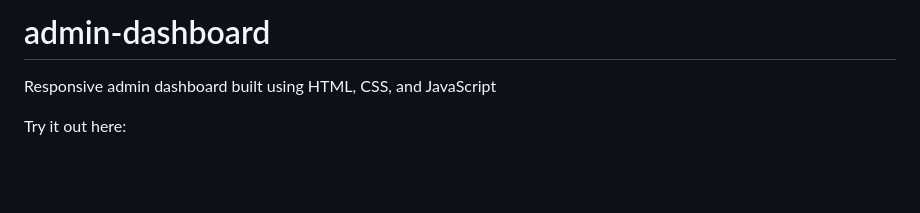
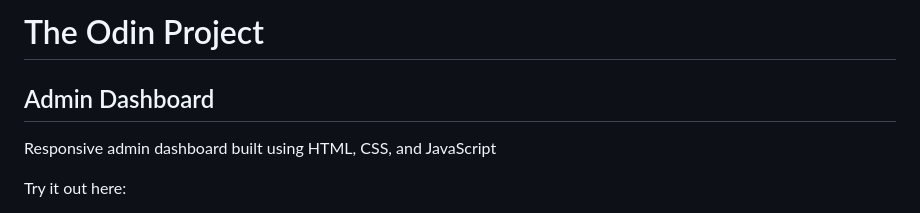
Before and after one commit to jordanmichb/admin-dashboard, a Markdown page: README.md, the part around the change. Drawn GitHub-style; blank space fills up the shorter version.

```diff
--- a/README.md
+++ b/README.md
@@ -1,4 +1,6 @@
-# admin-dashboard
+# The Odin Project
+
+## Admin Dashboard
 
 Responsive admin dashboard built using HTML, CSS, and JavaScript
 
```
